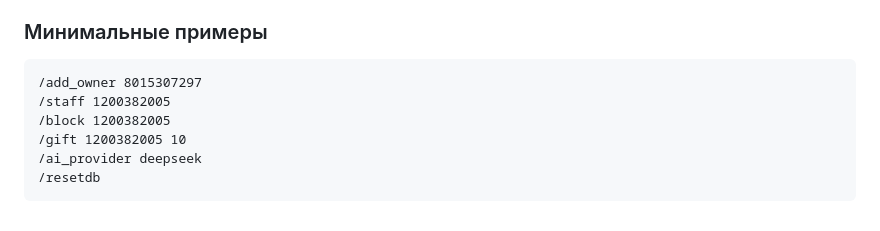
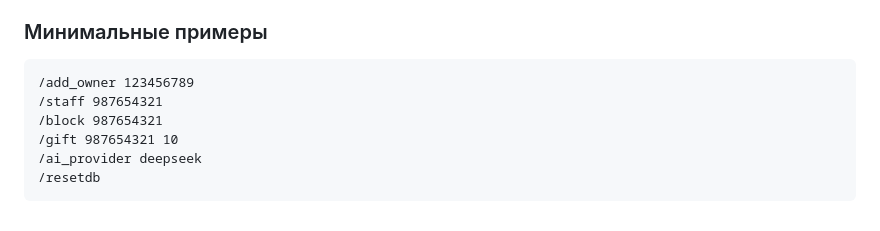
Before and after one commit to thissthanss45-tech/mli-shop, a Markdown page: README.md, the part around the change. GitHub-like rendering.

Commit message:
security: replace real Telegram user IDs with placeholders in README

````diff
--- a/README.md
+++ b/README.md
@@ -338,10 +338,10 @@ DEEPSEEK_MODEL=deepseek-chat
 ### Минимальные примеры
 
 ```text
-/add_owner 8015307297
-/staff 1200382005
-/block 1200382005
-/gift 1200382005 10
+/add_owner 123456789
+/staff 987654321
+/block 987654321
+/gift 987654321 10
 /ai_provider deepseek
 /resetdb
 ```
````
